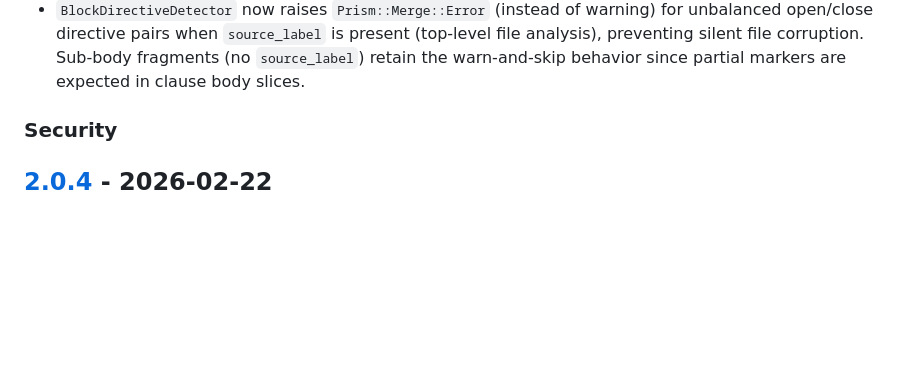
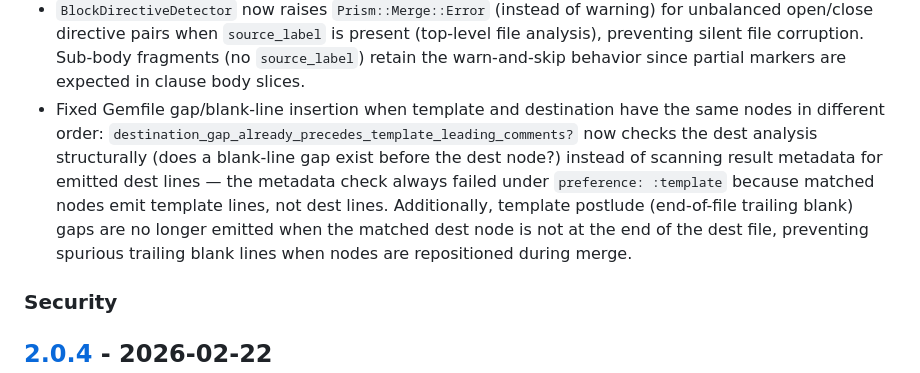
Before and after one commit to kettle-rb/prism-merge, a Markdown page: CHANGELOG.md, the part around the change. Rendered like a GitHub page; blank space fills up the shorter version.

Commit message:
📝 Add changelog entry for Gemfile gap emission fix
Co-authored-by: Copilot <223556219+Copilot@users.noreply.github.com>

```diff
--- a/CHANGELOG.md
+++ b/CHANGELOG.md
@@ -104,6 +104,15 @@ Please file a bug if you notice a violation of semantic versioning.
   (top-level file analysis), preventing silent file corruption. Sub-body fragments
   (no `source_label`) retain the warn-and-skip behavior since partial markers are
   expected in clause body slices.
+- Fixed Gemfile gap/blank-line insertion when template and destination have the
+  same nodes in different order: `destination_gap_already_precedes_template_leading_comments?`
+  now checks the dest analysis structurally (does a blank-line gap exist before
+  the dest node?) instead of scanning result metadata for emitted dest lines —
+  the metadata check always failed under `preference: :template` because matched
+  nodes emit template lines, not dest lines. Additionally, template postlude
+  (end-of-file trailing blank) gaps are no longer emitted when the matched dest
+  node is not at the end of the dest file, preventing spurious trailing blank
+  lines when nodes are repositioned during merge.
 
 ### Security
 
```
